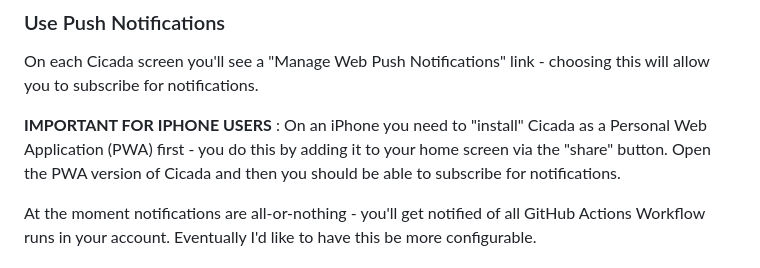
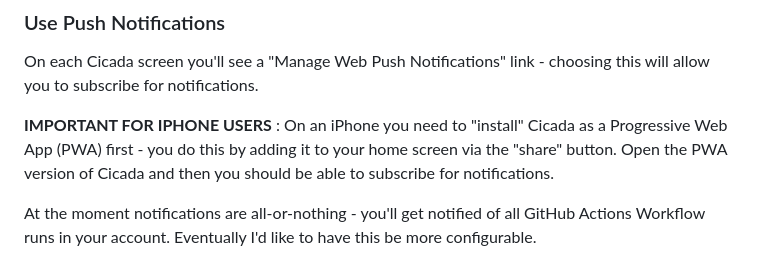
Before and after one commit to symphoniacloud/cicada, a Markdown page: README.md, the part around the change. Rendered like a GitHub page.

Commit message:
Small README fix

```diff
--- a/README.md
+++ b/README.md
@@ -267,7 +267,7 @@ This will load more data from your GitHub account, but consider only GitHub Acti
 On each Cicada screen you'll see a "Manage Web Push Notifications" link - choosing this will allow you to subscribe for notifications.
 
 **IMPORTANT FOR IPHONE USERS** :
-On an iPhone you need to "install" Cicada as a Personal Web Application (PWA) first - you do this by adding it to your home screen via the "share" button. Open the PWA version of Cicada and then you should be able to subscribe for notifications.
+On an iPhone you need to "install" Cicada as a Progressive Web App (PWA) first - you do this by adding it to your home screen via the "share" button. Open the PWA version of Cicada and then you should be able to subscribe for notifications.
 
 At the moment notifications are all-or-nothing - you'll get notified of all GitHub Actions Workflow runs in your account. Eventually I'd like to have this be more configurable.
 
```
